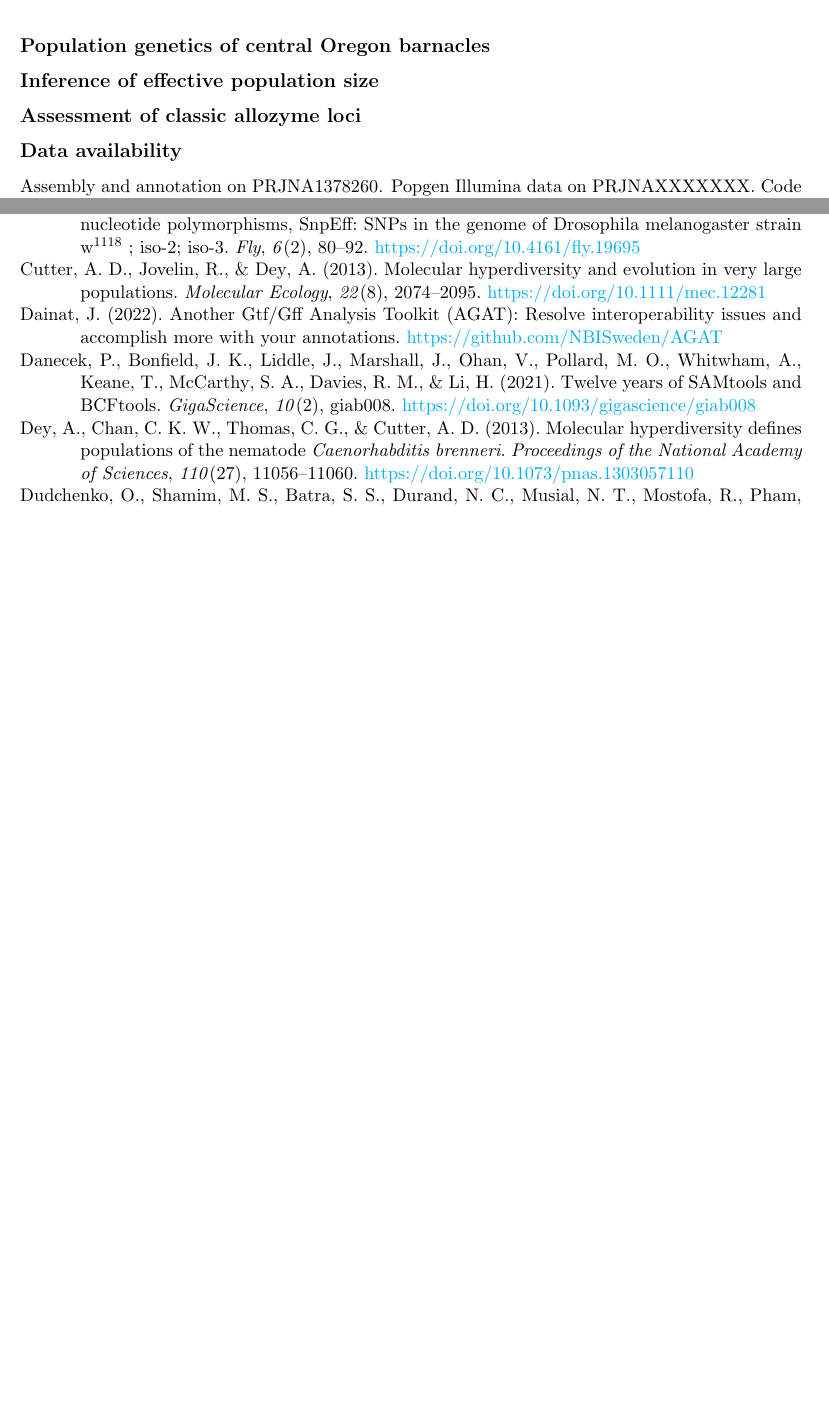
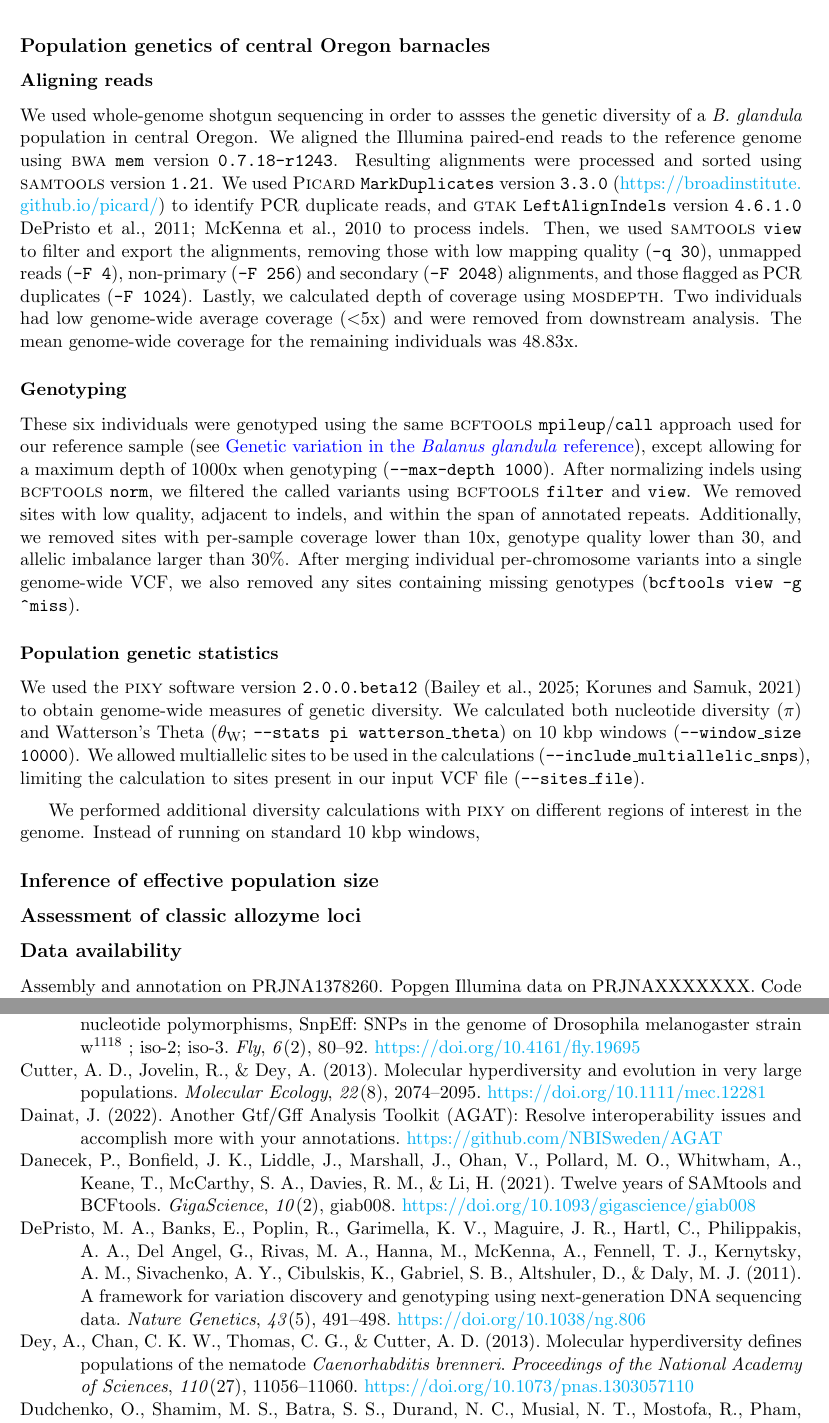
Before and after one commit to kr-colab/balanus_genome_ms, a LaTeX paper (docs/barnacle_genome_ms.tex): two parts of pages 23 and 26 of 48 before the commit and two parts of pages 23 and 27 of 49 after it, joined at a grey line, cut so that both start at the same text, the shorter picture padded with empty space. Compiled offline with pdfLaTeX.

Commit message:
Adding popgen info

```diff
--- a/docs/barnacle_genome_ms.tex
+++ b/docs/barnacle_genome_ms.tex
@@ -1462,6 +1463,55 @@ CSV file containing a breakdown of all annotated variants (\texttt{-csvStats}).
 
 \subsection*{Population genetics of central Oregon barnacles}\label{sec:methods_popgen}
 
+\subsubsection*{Aligning reads}
+
+We used whole-genome shotgun sequencing in order to assses the genetic diversity of a \bgla{}
+population in central Oregon.
+We aligned the Illumina paired-end reads to the reference genome using \textsc{bwa}
+\texttt{mem} version \texttt{0.7.18-r1243}.
+Resulting alignments were processed and sorted using \textsc{samtools} version \texttt{1.21}.
+We used \textsc{Picard} \texttt{MarkDuplicates} version \texttt{3.3.0}
+(\url{https://broadinstitute.github.io/picard/}) to identify PCR duplicate reads, and
+\textsc{gtak} \texttt{LeftAlignIndels} version \texttt{4.6.1.0}
+\cite{mckenna_gatk_2010,depristo_framework_2011} to process indels.
+Then, we used \textsc{samtools} \texttt{view} to filter and export the alignments,
+removing those with low mapping quality (\texttt{-q 30}), unmapped reads (\texttt{-F 4}),
+non-primary (\texttt{-F 256}) and secondary (\texttt{-F 2048}) alignments, and those
+flagged as PCR duplicates (\texttt{-F 1024}).
+Lastly, we calculated depth of coverage using \textsc{mosdepth}.
+Two individuals had low genome-wide average coverage ($<$5x) and were removed from
+downstream analysis.
+The mean genome-wide coverage for the remaining individuals was 48.83x.
+
+\subsubsection*{Genotyping}
+
+These six individuals were genotyped using the same \textsc{bcftools}
+\texttt{mpileup}/\texttt{call} approach used for our reference sample
+(see \nameref{sec:methods_ref_geno}), except allowing for a maximum depth of 1000x when
+genotyping (\texttt{--max-depth 1000}).
+After normalizing indels using \textsc{bcftools} \texttt{norm}, we filtered the called
+variants using \textsc{bcftools} \texttt{filter} and \texttt{view}.
+We removed sites with low quality, adjacent to indels, and within the span of annotated
+repeats.
+Additionally, we removed sites with per-sample coverage lower than 10x, genotype quality
+lower than 30, and allelic imbalance larger than 30\%.
+After merging individual per-chromosome variants into a single genome-wide VCF, we also
+removed any sites containing missing genotypes (\texttt{bcftools view -g \^{}miss}).
+
+\subsubsection*{Population genetic statistics}
+
+We used the \textsc{pixy} software version \texttt{2.0.0.beta12}
+(\cite{korunes_pixy_2021,bailey_pixy2_2025}) to obtain genome-wide measures of genetic
+diversity. We calculated both nucleotide diversity ($\pi$) and Watterson's Theta
+($\theta_\text{W}$; \texttt{--stats pi watterson\_theta}) on 10 kbp windows
+(\texttt{--window\_size 10000}).
+We allowed multiallelic sites to be used in the calculations
+(\texttt{--include\_multiallelic\_snps}), limiting the calculation to sites present in our
+input VCF file (\texttt{--sites\_file}).
+\vspace{0.2cm}
+
+We performed additional diversity calculations with \textsc{pixy} on different regions
+of interest in the genome. Instead of running on standard 10 kbp windows,
 
 
 \subsection*{Inference of effective population size}
```
Also changed, not shown: docs/references/references.bib (+65 -0 lines), README.md, docs/barnacle_genome_ms.tex (15 more changed lines), 6 other files.
